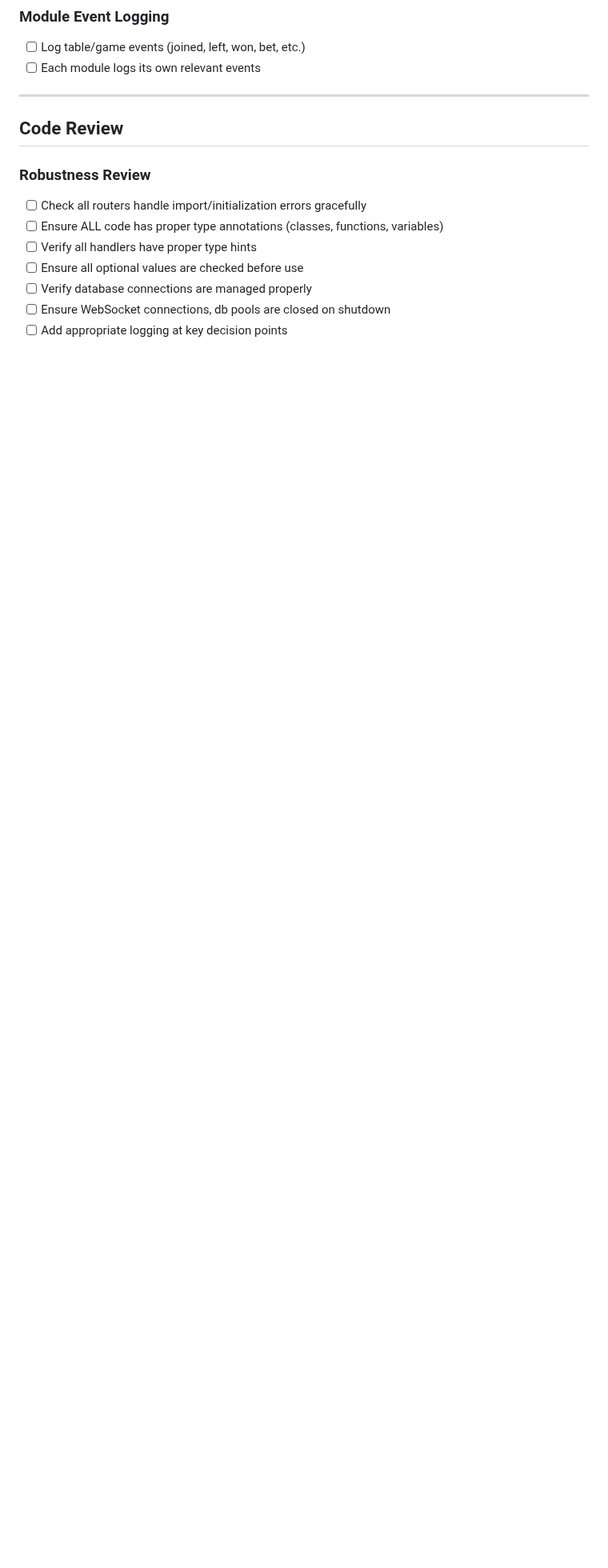
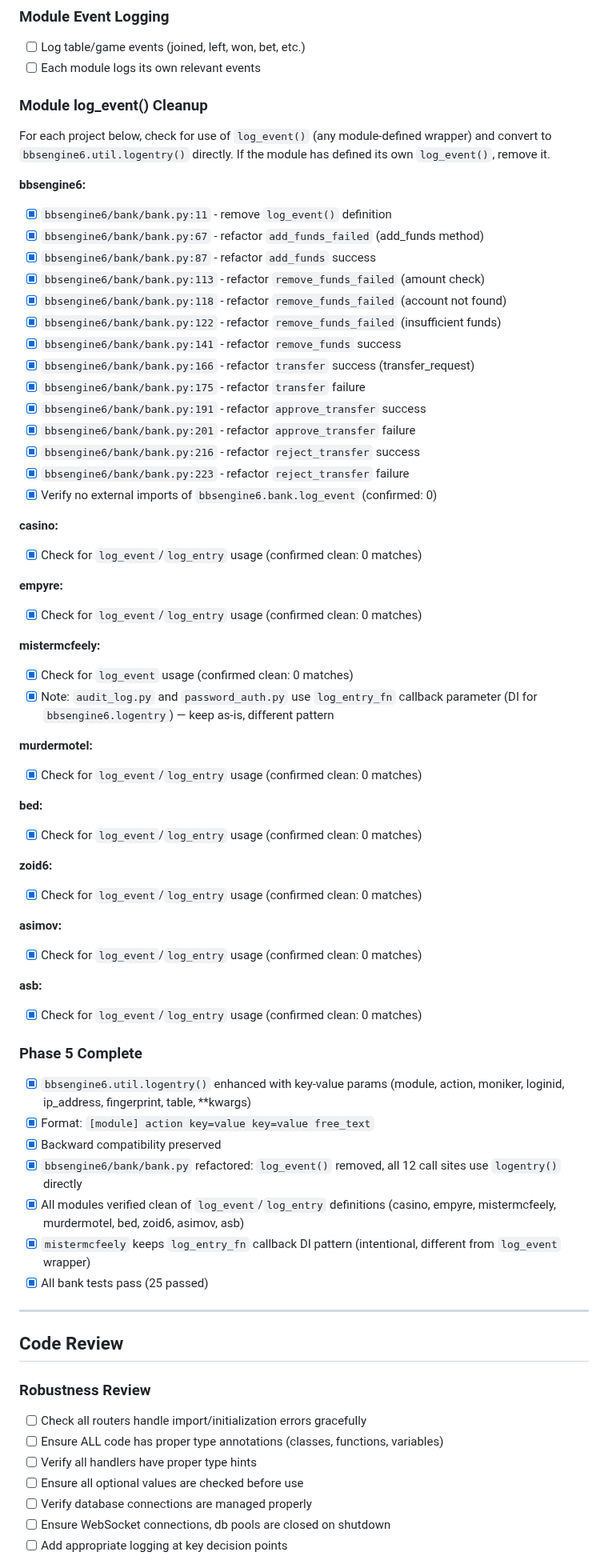
Before and after one commit to jonez734/zoid6, a Markdown page: TODO.md, the part around one of its changes. Shown at 80% size. GitHub-like rendering; blank space fills up the shorter version.

Commit message:
docs(todo): add Phase 5 logging cleanup items
Add new Module log_event() Cleanup subsection to Logging section.
Update log_event() Function subsection to reflect new direction:
use bbsengine6.util.logentry() directly with module= and action= kwargs.

Per-project verification checkboxes for all 8 modules (bbsengine6, casino,
empyre, mistermcfeely, murdermotel, bed, zoid6, asimov, asb). Per-call-site
breakdown for the 14 bbsengine6/bank/bank.py items.

Mistermcfeely's log_entry_fn DI pattern is documented as intentional
(different from log_event wrapper) and kept as-is.

```diff
--- a/TODO.md
+++ b/TODO.md
@@ -322,6 +324,60 @@ The `bed` daemon loads a router class dynamically via the `--router` argument. E
 ### Module Event Logging
 - [ ] Log table/game events (joined, left, won, bet, etc.)
 - [ ] Each module logs its own relevant events
+
+### Module log_event() Cleanup
+
+For each project below, check for use of `log_event()` (any module-defined wrapper) and convert to `bbsengine6.util.logentry()` directly. If the module has defined its own `log_event()`, remove it.
+
+**bbsengine6:**
+- [x] `bbsengine6/bank/bank.py:11` - remove `log_event()` definition
+- [x] `bbsengine6/bank/bank.py:67` - refactor `add_funds_failed` (add_funds method)
+- [x] `bbsengine6/bank/bank.py:87` - refactor `add_funds` success
+- [x] `bbsengine6/bank/bank.py:113` - refactor `remove_funds_failed` (amount check)
+- [x] `bbsengine6/bank/bank.py:118` - refactor `remove_funds_failed` (account not found)
+- [x] `bbsengine6/bank/bank.py:122` - refactor `remove_funds_failed` (insufficient funds)
+- [x] `bbsengine6/bank/bank.py:141` - refactor `remove_funds` success
+- [x] `bbsengine6/bank/bank.py:166` - refactor `transfer` success (transfer_request)
+- [x] `bbsengine6/bank/bank.py:175` - refactor `transfer` failure
+- [x] `bbsengine6/bank/bank.py:191` - refactor `approve_transfer` success
+- [x] `bbsengine6/bank/bank.py:201` - refactor `approve_transfer` failure
+- [x] `bbsengine6/bank/bank.py:216` - refactor `reject_transfer` success
+- [x] `bbsengine6/bank/bank.py:223` - refactor `reject_transfer` failure
+- [x] Verify no external imports of `bbsengine6.bank.log_event` (confirmed: 0)
+
+**casino:**
+- [x] Check for `log_event`/`log_entry` usage (confirmed clean: 0 matches)
+
+**empyre:**
+- [x] Check for `log_event`/`log_entry` usage (confirmed clean: 0 matches)
+
+**mistermcfeely:**
+- [x] Check for `log_event` usage (confirmed clean: 0 matches)
+- [x] Note: `audit_log.py` and `password_auth.py` use `log_entry_fn` callback parameter (DI for `bbsengine6.logentry`) — keep as-is, different pattern
+
+**murdermotel:**
+- [x] Check for `log_event`/`log_entry` usage (confirmed clean: 0 matches)
+
+**bed:**
+- [x] Check for `log_event`/`log_entry` usage (confirmed clean: 0 matches)
+
+**zoid6:**
+- [x] Check for `log_event`/`log_entry` usage (confirmed clean: 0 matches)
+
+**asimov:**
+- [x] Check for `log_event`/`log_entry` usage (confirmed clean: 0 matches)
+
+**asb:**
+- [x] Check for `log_event`/`log_entry` usage (confirmed clean: 0 matches)
+
+### Phase 5 Complete
+- [x] `bbsengine6.util.logentry()` enhanced with key-value params (module, action, moniker, loginid, ip_address, fingerprint, table, **kwargs)
+- [x] Format: `[module] action key=value key=value free_text`
+- [x] Backward compatibility preserved
+- [x] `bbsengine6/bank/bank.py` refactored: `log_event()` removed, all 12 call sites use `logentry()` directly
+- [x] All modules verified clean of `log_event`/`log_entry` definitions (casino, empyre, mistermcfeely, murdermotel, bed, zoid6, asimov, asb)
+- [x] `mistermcfeely` keeps `log_entry_fn` callback DI pattern (intentional, different from `log_event` wrapper)
+- [x] All bank tests pass (25 passed)
 
 ---
 
```
Also changed, not shown: other parts of TODO.md (+5 -3 lines).
